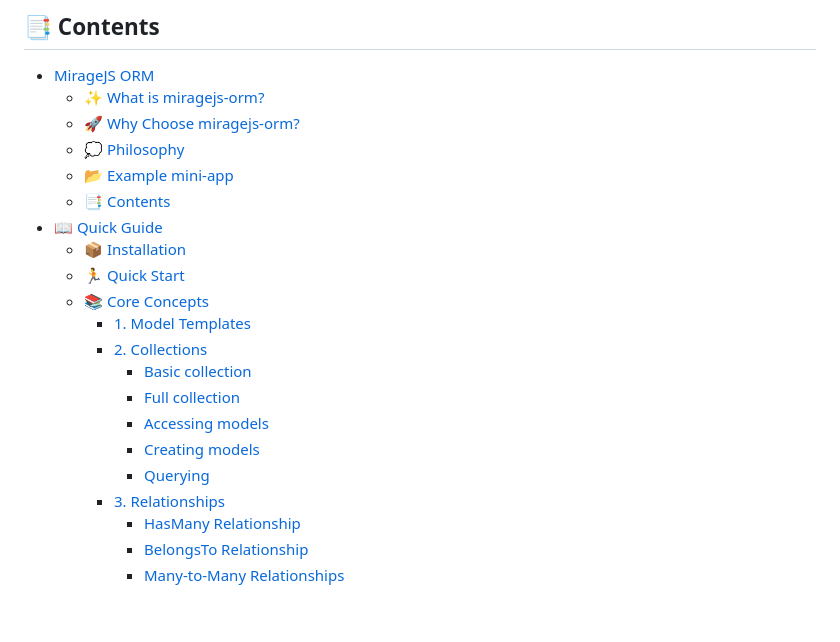
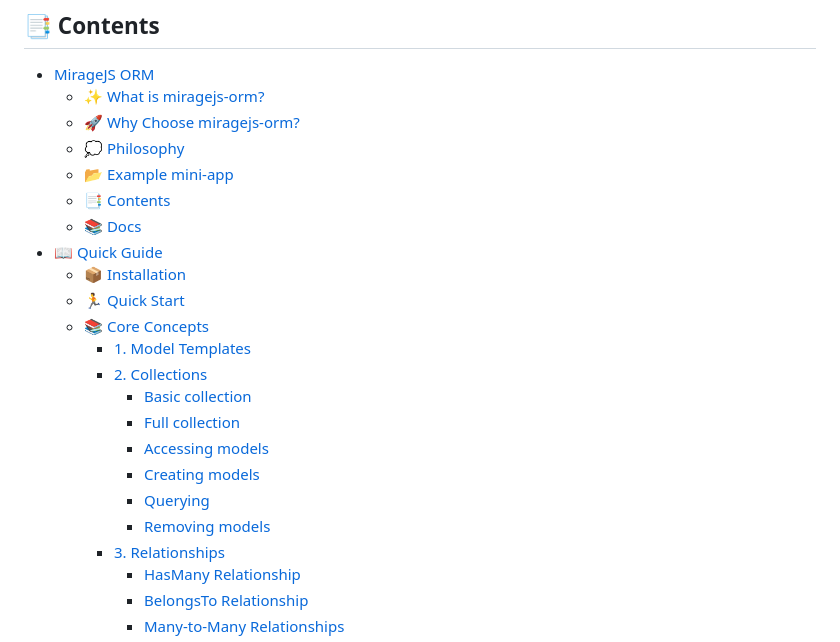
Before and after one commit to miragejs/orm, a Markdown page: README.md, the part around the change. Rendered like a GitHub page; blank space fills up the shorter version.

```diff
--- a/README.md
+++ b/README.md
@@ -67,6 +67,7 @@ Not a toy demo — a small but complete app covering almost every case you hit i
   - [💭 Philosophy](#-philosophy)
   - [📂 Example mini-app](#-example-mini-app)
   - [📑 Contents](#-contents)
+  - [📚 Docs](#-docs)
 - [📖 Quick Guide](#-quick-guide)
   - [📦 Installation](#-installation)
   - [🏃 Quick Start](#-quick-start)
@@ -78,6 +79,7 @@ Not a toy demo — a small but complete app covering almost every case you hit i
       - [Accessing models](#accessing-models)
       - [Creating models](#creating-models)
       - [Querying](#querying)
+      - [Removing models](#removing-models)
     - [3. Relationships](#3-relationships)
       - [HasMany Relationship](#hasmany-relationship)
       - [BelongsTo Relationship](#belongsto-relationship)
```
